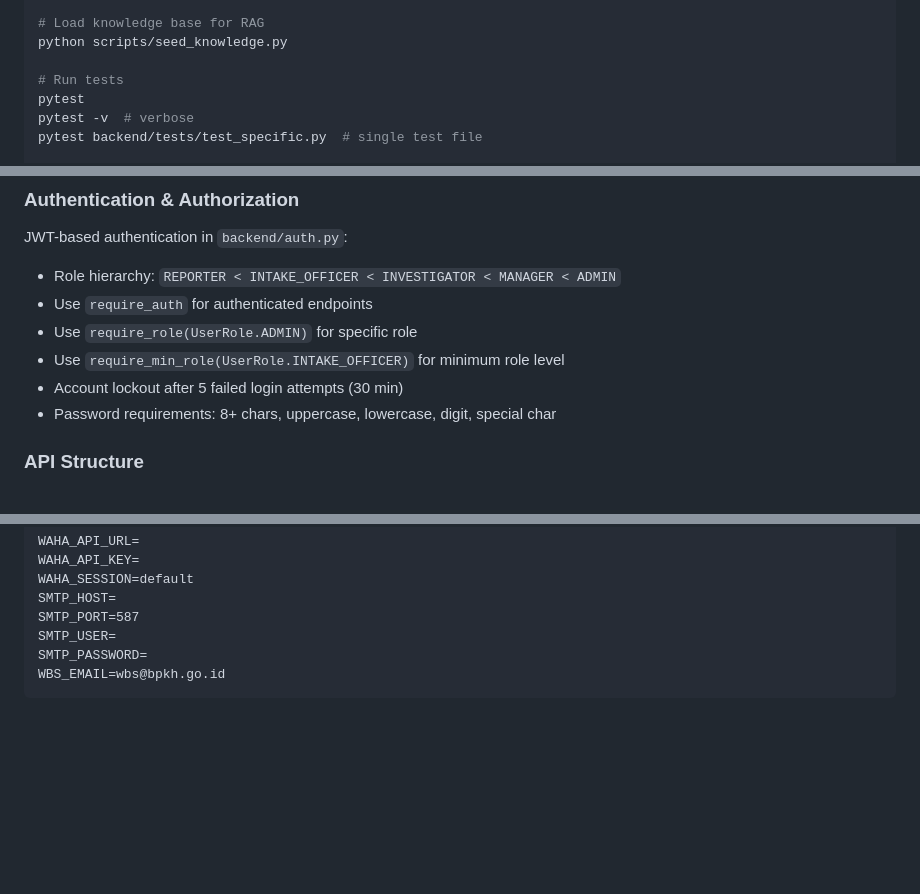
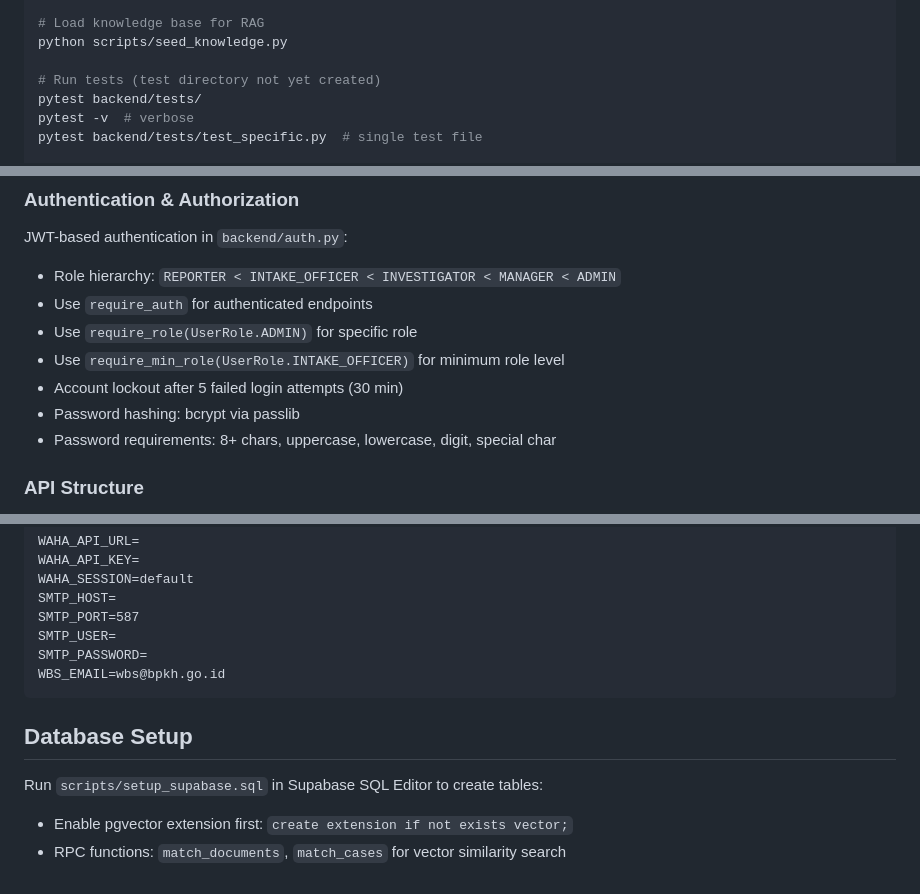
Before and after one commit to mshadianto/wbs-bpkh-2.6, a Markdown page: CLAUDE.md, 3 parts joined by grey strips. GitHub-like rendering; blank space fills up the shorter version.

Commit message:
Update CLAUDE.md with additional documentation
Add password hashing detail (bcrypt), role-specific dashboard info,
database setup section with pgvector requirements, and clarify test
directory status.

Co-Authored-By: Claude Opus 4.5 <noreply@anthropic.com>

````diff
--- a/CLAUDE.md
+++ b/CLAUDE.md
@@ -30,8 +30,8 @@ uvicorn main:app --reload --port 8000
 # Load knowledge base for RAG
 python scripts/seed_knowledge.py
 
-# Run tests
-pytest
+# Run tests (test directory not yet created)
+pytest backend/tests/
 pytest -v  # verbose
 pytest backend/tests/test_specific.py  # single test file
 
@@ -86,6 +86,7 @@ JWT-based authentication in `backend/auth.py`:
 - Use `require_role(UserRole.ADMIN)` for specific role
 - Use `require_min_role(UserRole.INTAKE_OFFICER)` for minimum role level
 - Account lockout after 5 failed login attempts (30 min)
+- Password hashing: bcrypt via passlib
 - Password requirements: 8+ chars, uppercase, lowercase, digit, special char
 
 ### API Structure
@@ -162,3 +165,9 @@ SMTP_USER=
 SMTP_PASSWORD=
 WBS_EMAIL=wbs@bpkh.go.id
 ```
+
+## Database Setup
+
+Run `scripts/setup_supabase.sql` in Supabase SQL Editor to create tables:
+- Enable pgvector extension first: `create extension if not exists vector;`
+- RPC functions: `match_documents`, `match_cases` for vector similarity search
````
Also changed, not shown: other parts of CLAUDE.md (+2 -0 lines).
